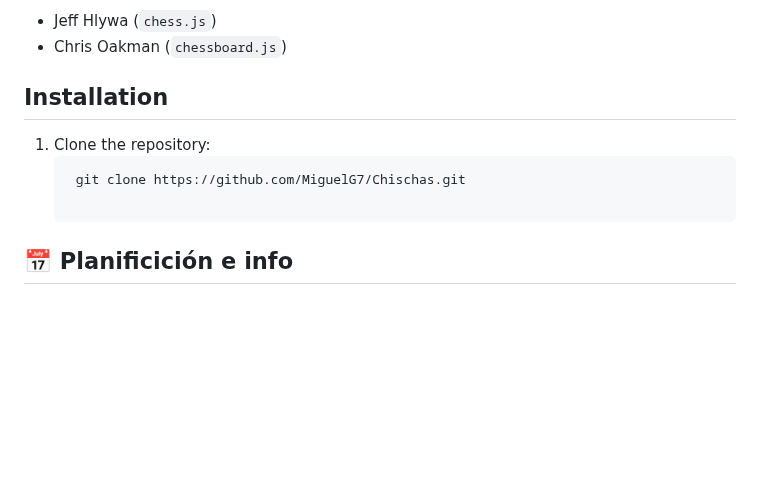
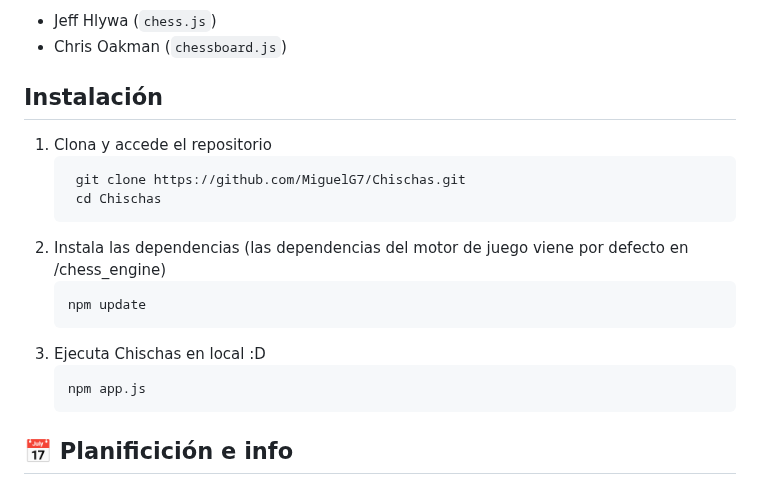
Before and after one commit to MiguelG7/Chischas, a Markdown page: README.md, the part around the change. Rendered like a GitHub page; blank space fills up the shorter version.

````diff
--- a/README.md
+++ b/README.md
@@ -38,12 +38,20 @@ Agradecimientos a los desarrolladores originales:
 - Jeff Hlywa (`chess.js`)
 - Chris Oakman (`chessboard.js`)
 
-## Installation
+## Instalación
 
-1. Clone the repository:
+1. Clona y accede el repositorio
    ```bash
     git clone https://github.com/MiguelG7/Chischas.git
-
+    cd Chischas
+    ```
+2. Instala las dependencias (las dependencias del motor de juego viene por defecto en /chess_engine)
+    ```bash
+    npm update
+    ```
+3. Ejecuta Chischas en local :D
+    ```bash
+    npm app.js
     ```
 
 
````
